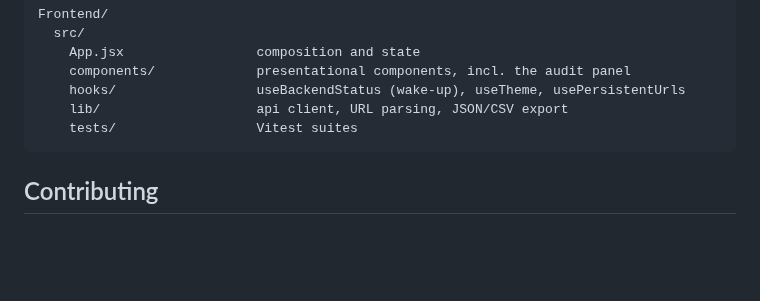
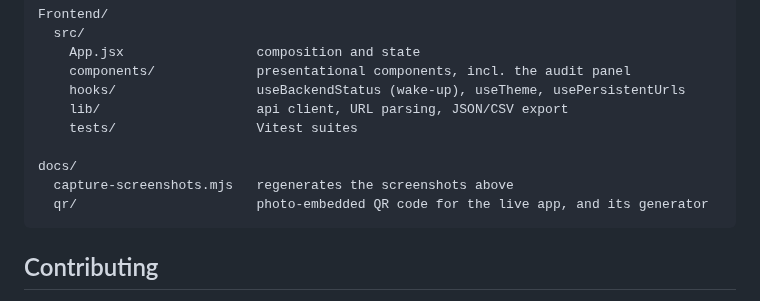
Before and after one commit to DotanVG/react-node-url-metadata-fetcher, a Markdown page: README.md, the part around the change. Drawn GitHub-style; blank space fills up the shorter version.

````diff
--- a/README.md
+++ b/README.md
@@ -322,6 +322,10 @@ Frontend/
     hooks/                  useBackendStatus (wake-up), useTheme, usePersistentUrls
     lib/                    api client, URL parsing, JSON/CSV export
     tests/                  Vitest suites
+
+docs/
+  capture-screenshots.mjs   regenerates the screenshots above
+  qr/                       photo-embedded QR code for the live app, and its generator
 ```
 
 ## Contributing
````
Also changed, not shown: docs/qr/README.md (added, +73 -0 lines), docs/qr/premium-qr-card.png (added), docs/qr/premium-qr.png (added), 4 other files.
